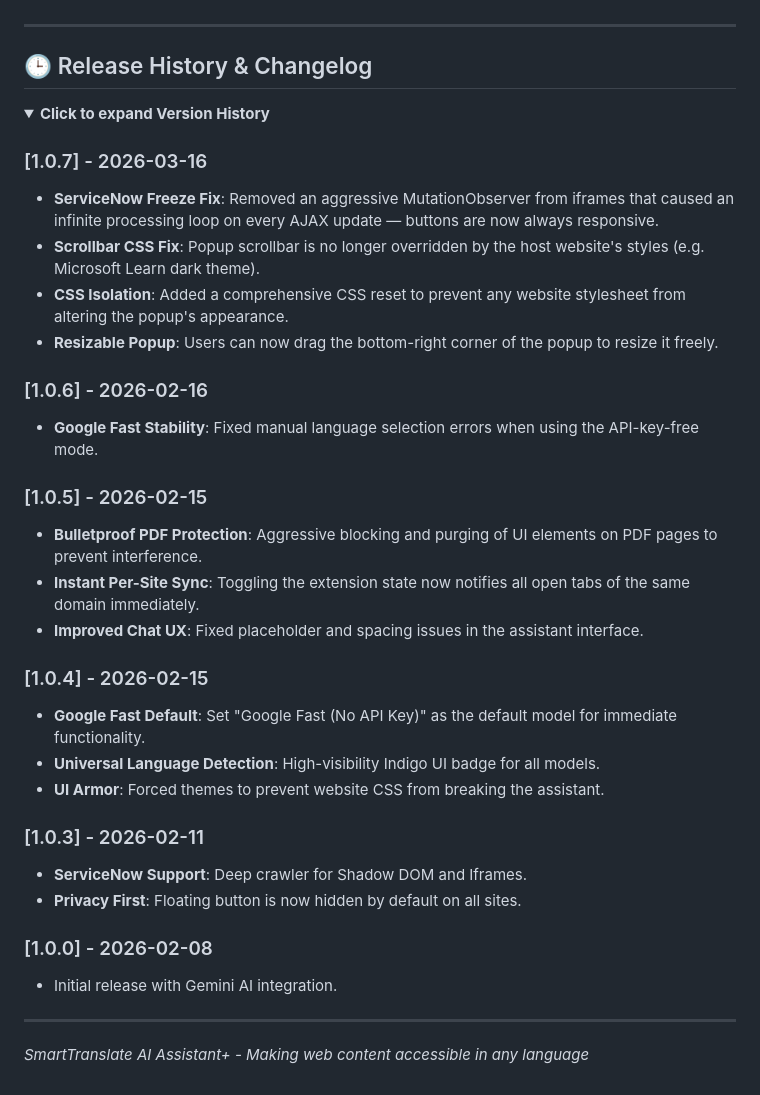
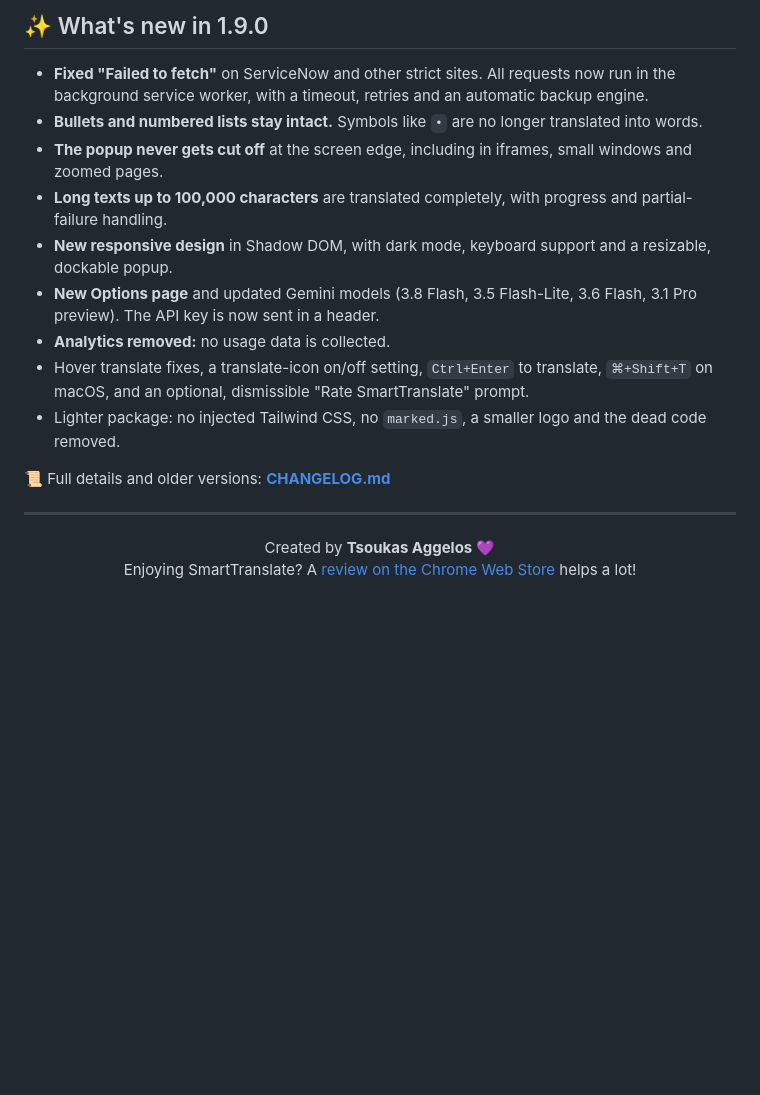
Before and after one commit to hookana/smarttranslate-plus, a Markdown page: README.md, the part around one of its changes. Rendered like a GitHub page; folded sections open; blank space fills up the shorter version.

```diff
--- a/README.md
+++ b/README.md
@@ -36,38 +93,20 @@ SmartTranslate is a powerful Chrome extension that enables instant text translat
+## ✨ What's new in 1.9.0
+
+- **Fixed "Failed to fetch"** on ServiceNow and other strict sites. All requests now run in the background service worker, with a timeout, retries and an automatic backup engine.
+- **Bullets and numbered lists stay intact.** Symbols like `•` are no longer translated into words.
+- **The popup never gets cut off** at the screen edge, including in iframes, small windows and zoomed pages.
+- **Long texts up to 100,000 characters** are translated completely, with progress and partial-failure handling.
+- **New responsive design** in Shadow DOM, with dark mode, keyboard support and a resizable, dockable popup.
+- **New Options page** and updated Gemini models (3.8 Flash, 3.5 Flash-Lite, 3.6 Flash, 3.1 Pro preview). The API key is now sent in a header.
+- **Analytics removed:** no usage data is collected.
+- Hover translate fixes, a translate-icon on/off setting, `Ctrl+Enter` to translate, `⌘+Shift+T` on macOS, and an optional, dismissible "Rate SmartTranslate" prompt.
+- Lighter package: no injected Tailwind CSS, no `marked.js`, a smaller logo and the dead code removed.
+
+📜 Full details and older versions: **[CHANGELOG.md](CHANGELOG.md)**
 
 ---
 
-## 🕒 Release History & Changelog
-
-<details>
-<summary><b>Click to expand Version History</b></summary>
-
-### [1.0.7] - 2026-03-16
-- **ServiceNow Freeze Fix**: Removed an aggressive MutationObserver from iframes that caused an infinite processing loop on every AJAX update — buttons are now always responsive.
-- **Scrollbar CSS Fix**: Popup scrollbar is no longer overridden by the host website's styles (e.g. Microsoft Learn dark theme).
-- **CSS Isolation**: Added a comprehensive CSS reset to prevent any website stylesheet from altering the popup's appearance.
-- **Resizable Popup**: Users can now drag the bottom-right corner of the popup to resize it freely.
-
-### [1.0.6] - 2026-02-16
-- **Google Fast Stability**: Fixed manual language selection errors when using the API-key-free mode.
-
-### [1.0.5] - 2026-02-15
-- **Bulletproof PDF Protection**: Aggressive blocking and purging of UI elements on PDF pages to prevent interference.
-- **Instant Per-Site Sync**: Toggling the extension state now notifies all open tabs of the same domain immediately.
-- **Improved Chat UX**: Fixed placeholder and spacing issues in the assistant interface.
-
-### [1.0.4] - 2026-02-15
-- **Google Fast Default**: Set "Google Fast (No API Key)" as the default model for immediate functionality.
-- **Universal Language Detection**: High-visibility Indigo UI badge for all models.
-- **UI Armor**: Forced themes to prevent website CSS from breaking the assistant.
-
-### [1.0.3] - 2026-02-11
-- **ServiceNow Support**: Deep crawler for Shadow DOM and Iframes.
-- **Privacy First**: Floating button is now hidden by default on all sites.
-
-### [1.0.0] - 2026-02-08
-- Initial release with Gemini AI integration.
-</details>
-
----
-
-*SmartTranslate AI Assistant+ - Making web content accessible in any language*
+<p align="center">
+  Created by <b>Tsoukas Aggelos</b> 💜<br>
+  Enjoying SmartTranslate? A <a href="https://chromewebstore.google.com/detail/oakoplfgejfhlbckjfanpmniiebofpbd/reviews">review on the Chrome Web Store</a> helps a lot!
+</p>
```
Also changed, not shown: other parts of README.md (+79 -22 lines).
